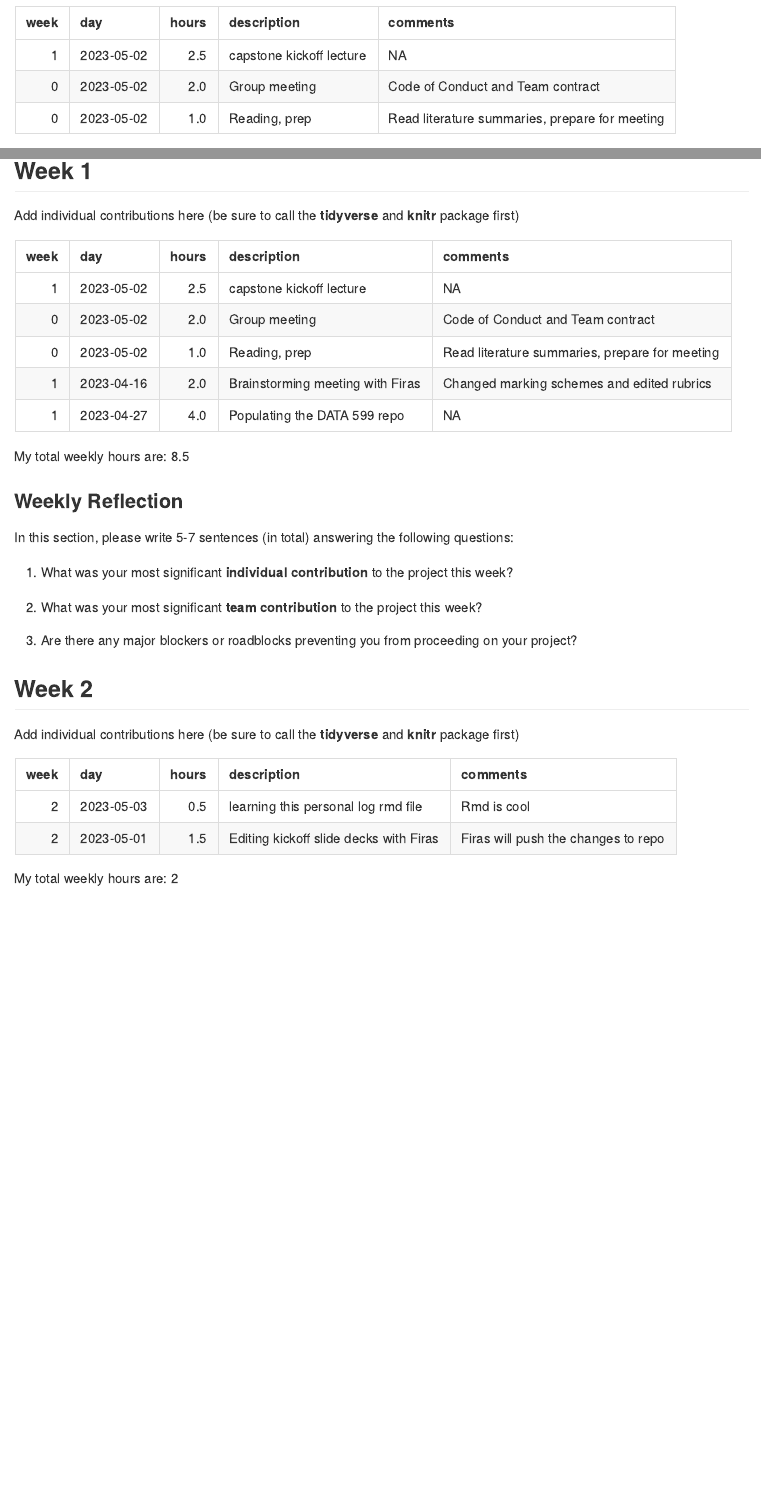
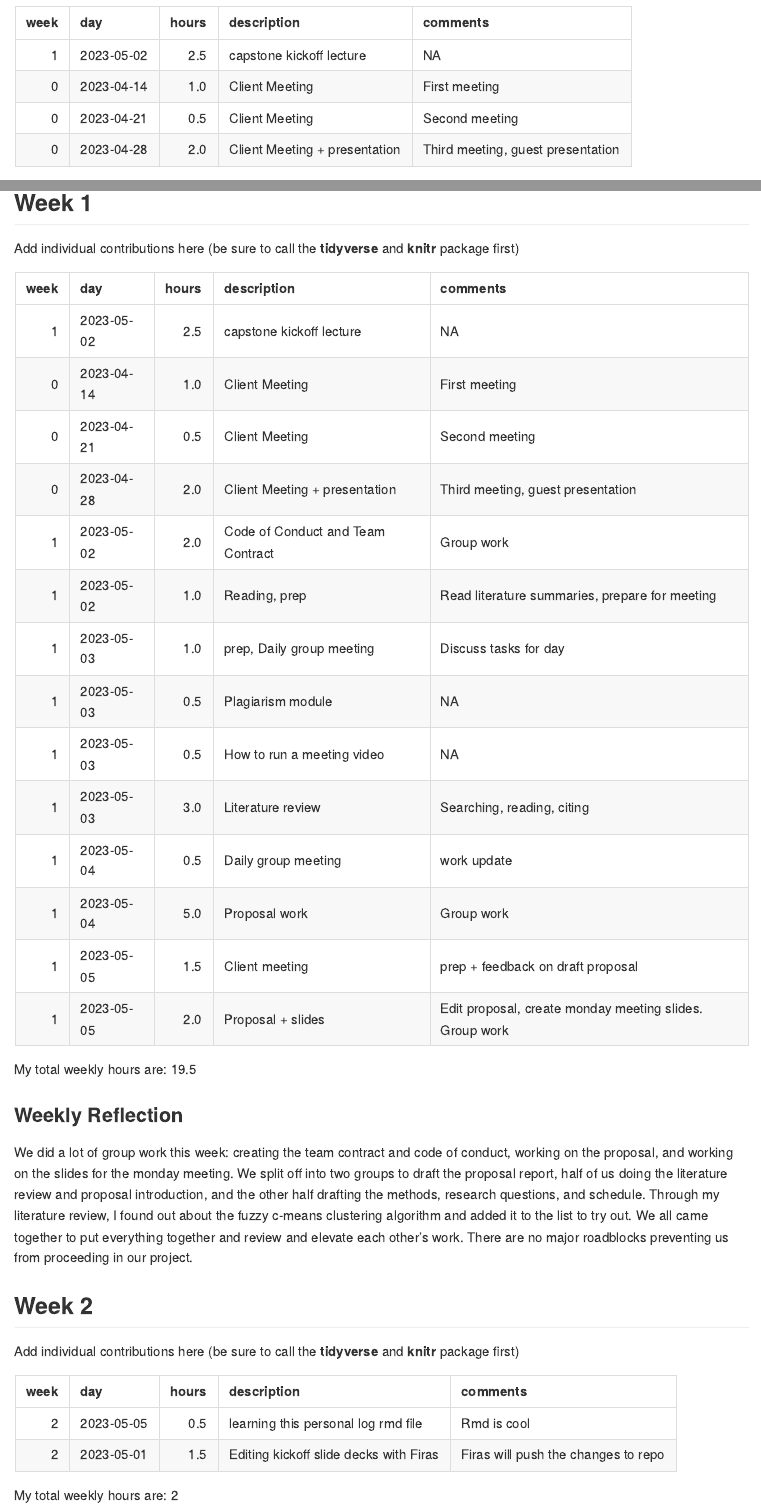
Before and after one commit to ubco-mds-2022-labs/capstone-statscan-pms, an R Markdown document (admin/logs/ricky/log_ricky.Rmd): the page in a window 1100 px wide, from 620 px down, and a second part further down, joined at a grey line. The pictures show the output file admin/logs/ricky/log_ricky.md that the author committed with the source, drawn offline in the style of GitHub.

Commit message:
week 0 and week 1 logs

````diff
--- a/admin/logs/ricky/log_ricky.Rmd
+++ b/admin/logs/ricky/log_ricky.Rmd
@@ -42,24 +42,31 @@ mylog <- data.frame(week = 1,
 
 **Remember that your `markdown` file is what will be reviewed by your teammates, the TAs, and the instructors, so just make sure it renders correctly!**
 
-## Week 0 (Sample Week)
+## Week 0
 
 ```{r}
 current.week = 0
 
 mylog <- mylog %>% add_row(week = current.week,
-                       day=as.Date("2023-05-02"),
-                       hours=2,
-                       description="Group meeting",
-                       comments="Code of Conduct and Team contract"
+                       day=as.Date("2023-04-14"),
+                       hours=1,
+                       description="Client Meeting",
+                       comments="First meeting"
+                       )
+mylog <- mylog %>% add_row(week = current.week,
+                       day=as.Date("2023-04-21"),
+                       hours=0.5,
+                       description="Client Meeting",
+                       comments="Second meeting"
                        )
 
 mylog <- mylog %>% add_row(week = current.week,
-                       day=as.Date("2023-05-02"),
-                       hours=1,
-                       description="Reading, prep",
-                       comments="Read literature summaries, prepare for meeting"
+                       day=as.Date("2023-04-28"),
+                       hours=2,
+                       description="Client Meeting + presentation",
+                       comments="Third meeting, guest presentation"
                        )
+
 
 
 kable(mylog)
@@ -84,18 +94,62 @@ Add individual contributions here (be sure to call the **tidyverse** and **knitr
 current.week = current.week + 1
 
 mylog <- mylog %>% add_row(week = current.week,
-                       day=as.Date("2023-04-16"),
+                       day=as.Date("2023-05-02"),
                        hours=2,
-                       description="Brainstorming meeting with Firas",
-                       comments="Changed marking schemes and edited rubrics"
+                       description="Code of Conduct and Team Contract",
+                       comments="Group work"
                        )
 
+mylog <- mylog %>% add_row(week = current.week,
+                       day=as.Date("2023-05-02"),
+                       hours=1,
+                       description="Reading, prep",
+                       comments="Read literature summaries, prepare for meeting")
 
 mylog <- mylog %>% add_row(week = current.week,
-                       day=as.Date("2023-04-27"), # for today's date
-                       hours=4,
-                       description="Populating the DATA 599 repo")
-# I don't have any comments to me
+                       day=as.Date("2023-05-03"),
+                       hours=1,
+                       description="prep, Daily group meeting",
+                       comments="Discuss tasks for day")
+mylog <- mylog %>% add_row(week = current.week,
+                       day=as.Date("2023-05-03"),
+                       hours=0.5,
+                       description="Plagiarism module",
+                       comments="NA")
+mylog <- mylog %>% add_row(week = current.week,
+                       day=as.Date("2023-05-03"),
+                       hours=0.5,
+                       description="How to run a meeting video",
+                       comments="NA")
+
+mylog <- mylog %>% add_row(week = current.week,
+                       day=as.Date("2023-05-03"),
+                       hours=3,
+                       description="Literature review",
+                       comments="Searching, reading, citing")
+
+mylog <- mylog %>% add_row(week = current.week,
+                       day=as.Date("2023-05-04"),
+                       hours=0.5,
+                       description="Daily group meeting",
+                       comments="work update")
+
+mylog <- mylog %>% add_row(week = current.week,
+                       day=as.Date("2023-05-04"),
+                       hours=5,
+                       description="Proposal work",
+                       comments="Group work")
+
+mylog <- mylog %>% add_row(week = current.week,
+                       day=as.Date("2023-05-05"),
+                       hours=1.5,
+                       description="Client meeting",
+                       comments="prep + feedback on draft proposal")
+mylog <- mylog %>% add_row(week = current.week,
+                       day=as.Date("2023-05-05"),
+                       hours=2,
+                       description="Proposal + slides",
+                       comments="Edit proposal, create monday meeting slides. Group work")
 
 
 kable(mylog)
@@ -104,13 +158,9 @@ My total weekly hours are: `r sum(mylog[which(mylog$week==current.week), 3])`
 
 ### Weekly Reflection
 
-In this section, please write 5-7 sentences (in total) answering the following questions:
+We did a lot of group work this week: creating the team contract and code of conduct, working on the proposal, and working on the slides for the monday meeting. We split off into two groups to draft the proposal report, half of us doing the literature review and proposal introduction, and the other half drafting the methods, research questions, and schedule. Through my literature review, I found out about the fuzzy c-means clustering algorithm and added it to the list to try out. We all came together to put everything together and review and elevate each other's work. There are no major roadblocks preventing us from proceeding in our project.
 
-1. What was your most significant **individual contribution** to the project this week?
 
-1. What was your most significant **team contribution** to the project this week?
-
-1. Are there any major blockers or roadblocks preventing you from proceeding on your project?
 
 ## Week 2
 
````
Also changed, not shown: admin/logs/ricky/log_ricky.md, admin/logs/ricky/log_ricky.Rmd (3 more changed lines).
